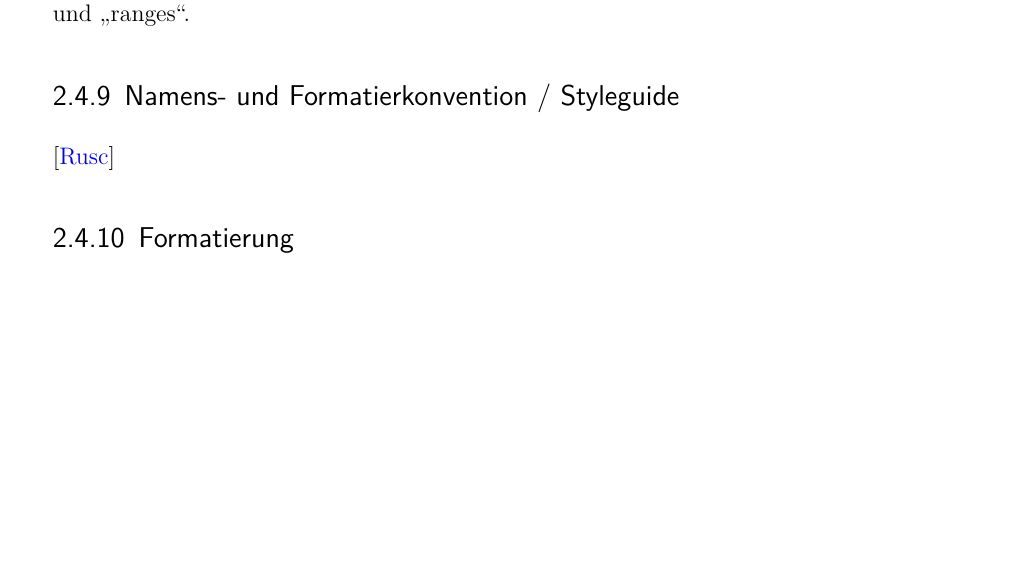
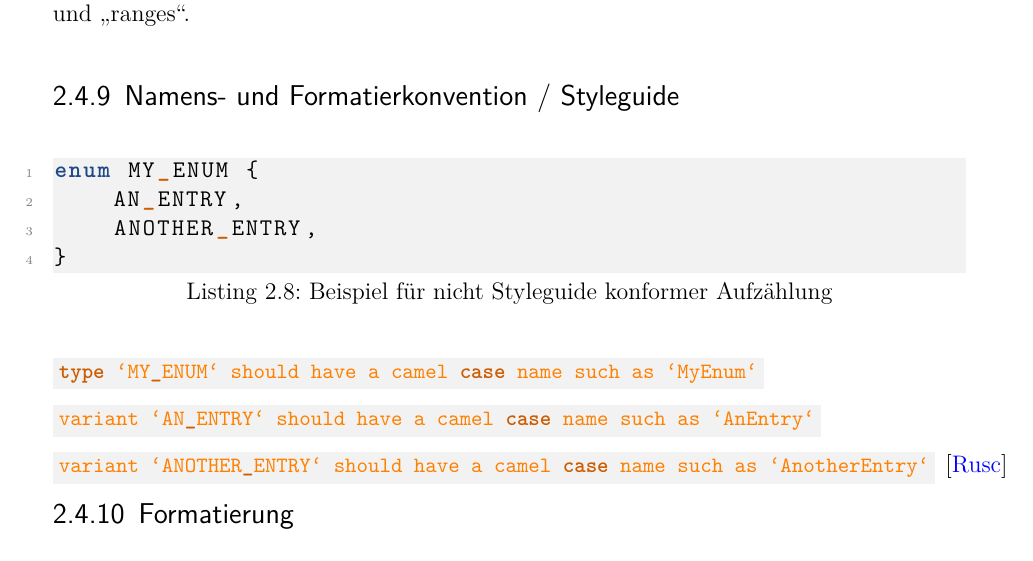
Before and after one commit to kellerkindt/bachelor-thesis, a LaTeX book (doc/doc.tex, which reads doc/sections/rust.tex): part of page 24 of 51, cut so that both start at the same text, the shorter picture padded with empty space. The pictures show the PDF file doc/doc.pdf that the author committed with the source.

Commit message:
Add start of styleguide

```diff
--- a/doc/sections/rust.tex
+++ b/doc/sections/rust.tex
@@ -330,6 +330,18 @@ Dazu gehören unter anderem die \enquote{guard expression}, \enquote{bindings} u
 
 \subsection{Namens- und Formatierkonvention / Styleguide}
 
+\rustcinclude
+	{rust:styleguide:bad}
+	{Beispiel für nicht Styleguide konformer Aufzählung}
+	{sections/rust.styleguide.bad.rs}
+
+\begin{small}
+	\textcolor{orange}{\monospaceinline{type `MY_ENUM` should have a camel case name such as `MyEnum`}}
+
+	\textcolor{orange}{\monospaceinline{variant `AN_ENTRY` should have a camel case name such as `AnEntry`}}
+
+	\textcolor{orange}{\monospaceinline{variant `ANOTHER_ENTRY` should have a camel case name such as `AnotherEntry`}}
+\end{small}
 \cite{rust:styleguide}
 
 \subsection{Formatierung}
```
Also changed, not shown: doc/doc.pdf, doc/sections/rust.tex (4 more changed lines).
